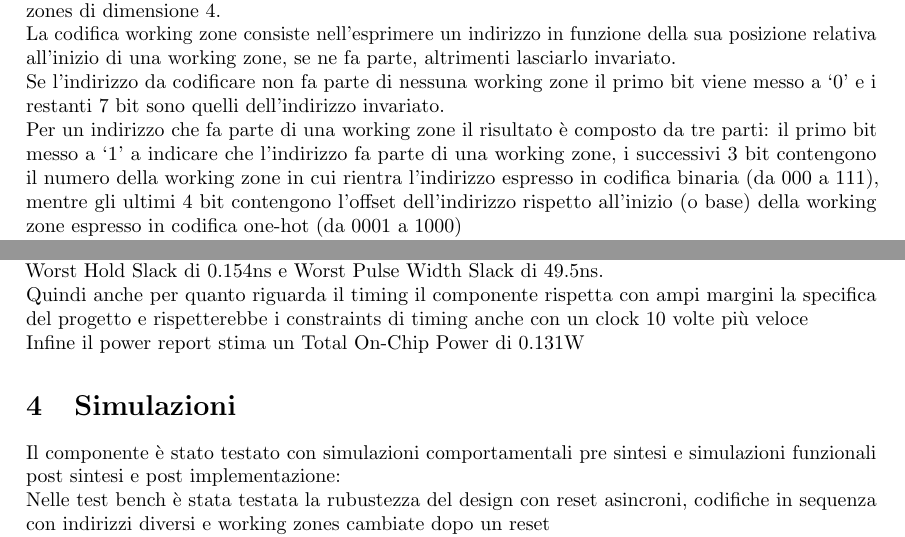
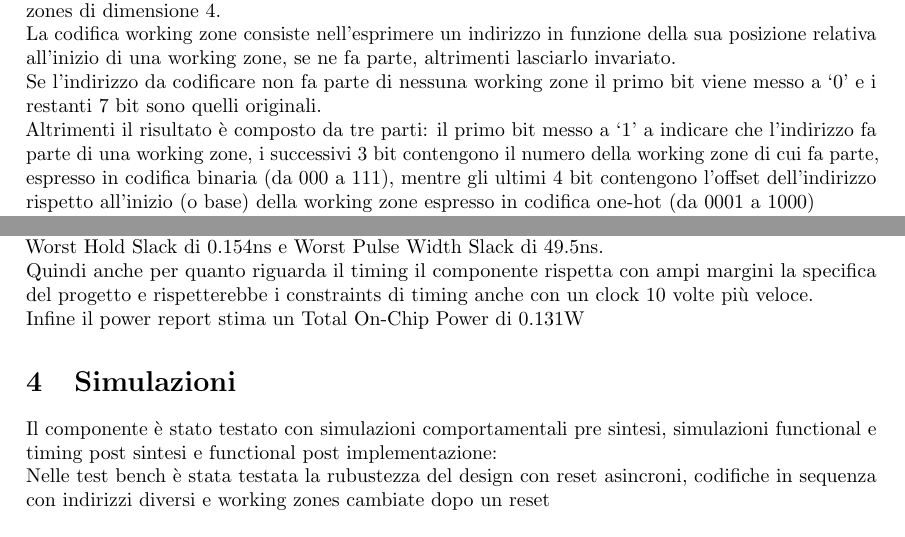
Before and after one commit to imDema/progetto_reti_logiche, a LaTeX document (docs/pfrl.tex): two parts of pages 1 and 6 of 7, joined at a grey line, cut so that both start at the same text. Compiled offline with pdfLaTeX.

Commit message:
Final draft V1

```diff
--- a/docs/pfrl.tex
+++ b/docs/pfrl.tex
@@ -32,9 +32,9 @@ Il componente realizzato implementa la codifica ``Working Zone'' per indirizzi d
 
 La codifica working zone consiste nell'esprimere un indirizzo in funzione della sua posizione relativa all'inizio di una working zone, se ne fa parte, altrimenti lasciarlo invariato.
 
-Se l'indirizzo da codificare non fa parte di nessuna working zone il primo bit viene messo a `0' e i restanti 7 bit sono quelli dell'indirizzo invariato.
+Se l'indirizzo da codificare non fa parte di nessuna working zone il primo bit viene messo a `0' e i restanti 7 bit sono quelli originali.
 
-Per un indirizzo che fa parte di una working zone il risultato è composto da tre parti: il primo bit messo a `1' a indicare che l'indirizzo fa parte di una working zone, i successivi 3 bit contengono il numero della working zone in cui rientra l'indirizzo espresso in codifica binaria (da 000 a 111), mentre gli ultimi 4 bit contengono l'offset dell'indirizzo rispetto all'inizio (o base) della working zone espresso in codifica one-hot (da 0001 a 1000)
+Altrimenti il risultato è composto da tre parti: il primo bit messo a `1' a indicare che l'indirizzo fa parte di una working zone, i successivi 3 bit contengono il numero della working zone di cui fa parte, espresso in codifica binaria (da 000 a 111), mentre gli ultimi 4 bit contengono l'offset dell'indirizzo rispetto all'inizio (o base) della working zone espresso in codifica one-hot (da 0001 a 1000)
 
 In tabella \ref{tab:example} sono riportati degli esempi di codifica, dove l'indirizzo codificato è separato a indicare le diverse parti del risultato.
 
@@ -214,13 +214,13 @@ Il numero di nodi utilizzato scala linearmente con il numero di working zone e v
 
 Il timing report utilizzando un clock con periodo di $100\mathrm{ns}$ segnala Worst Negative Slack di $94.1\mathrm{ns}$, Worst Hold Slack di $0.154\mathrm{ns}$ e Worst Pulse Width Slack di $49.5\mathrm{ns}$.
 
-Quindi anche per quanto riguarda il timing il componente rispetta con ampi margini la specifica del progetto e rispetterebbe i constraints di timing anche con un clock 10 volte più veloce
+Quindi anche per quanto riguarda il timing il componente rispetta con ampi margini la specifica del progetto e rispetterebbe i constraints di timing anche con un clock 10 volte più veloce.
 
 Infine il power report stima un Total On-Chip Power di $0.131\mathrm{W}$
 
 \section{Simulazioni}
 
-Il componente è stato testato con simulazioni comportamentali pre sintesi e simulazioni funzionali post sintesi e post implementazione:
+Il componente è stato testato con simulazioni comportamentali pre sintesi, simulazioni functional e timing post sintesi e functional post implementazione:
 
 Nelle test bench è stata testata la rubustezza del design con reset asincroni, codifiche in sequenza con indirizzi diversi e working zones cambiate dopo un reset
 
```
Also changed, not shown: docs/pfrl.pdf, docs/schema-wz_enc.pdf, docs/pfrl.tex (6 more changed lines), 3 other files.
